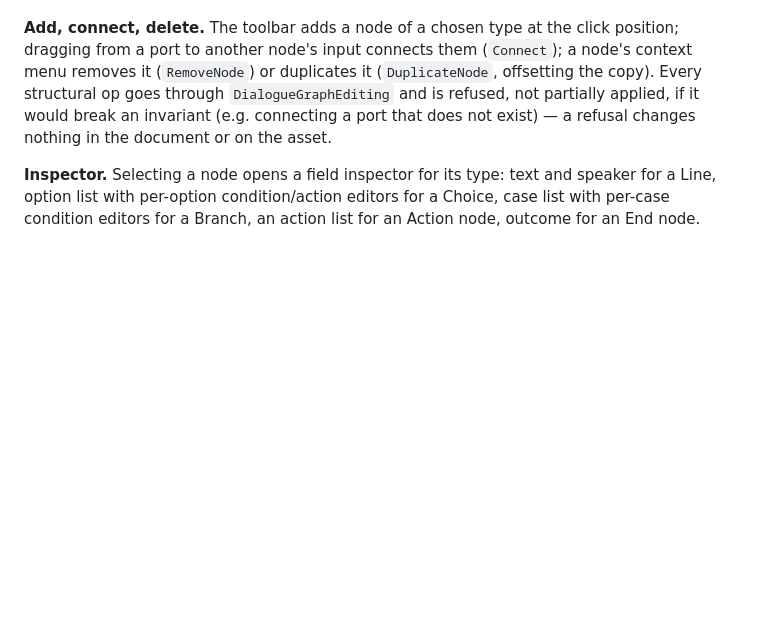
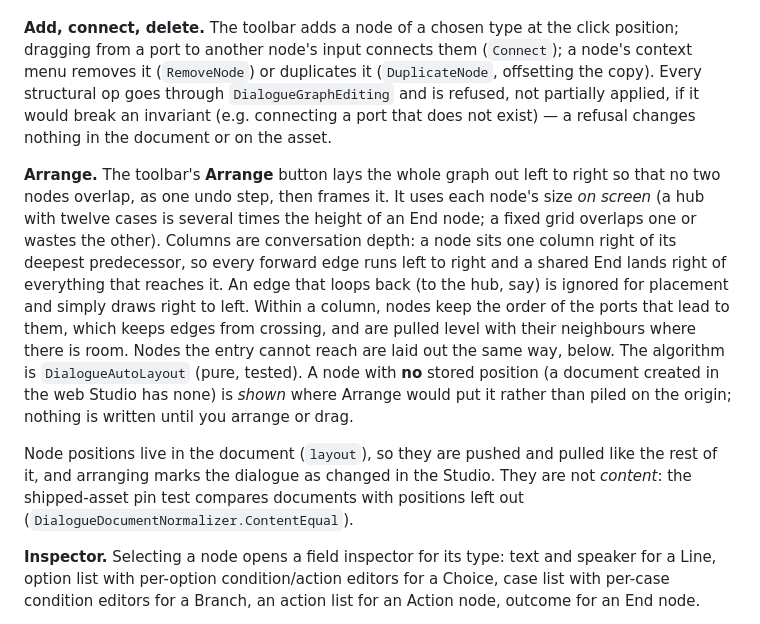
Before and after one commit to CrystallineRift/cr-docs, a Markdown page: docs/unity/32-dialogue-authoring.md, the part around the change. GitHub-like rendering; blank space fills up the shorter version.

Commit message:
docs(dialogue): the node editor's Arrange button and how layout is treated
Co-Authored-By: Claude Fable 5.1 <noreply@anthropic.com>
Claude-Session: https://claude.ai/code/session_01Kc1cTqCvNRqauxH9sor9FQ

```diff
--- a/docs/unity/32-dialogue-authoring.md
+++ b/docs/unity/32-dialogue-authoring.md
@@ -57,6 +57,22 @@ from a port to another node's input connects them (`Connect`); a node's context
 through `DialogueGraphEditing` and is refused, not partially applied, if it would break an
 invariant (e.g. connecting a port that does not exist) — a refusal changes nothing in the document
 or on the asset.
+
+**Arrange.** The toolbar's **Arrange** button lays the whole graph out left to right so that no two
+nodes overlap, as one undo step, then frames it. It uses each node's size *on screen* (a hub with
+twelve cases is several times the height of an End node; a fixed grid overlaps one or wastes the
+other). Columns are conversation depth: a node sits one column right of its deepest predecessor, so
+every forward edge runs left to right and a shared End lands right of everything that reaches it. An
+edge that loops back (to the hub, say) is ignored for placement and simply draws right to left.
+Within a column, nodes keep the order of the ports that lead to them, which keeps edges from
+crossing, and are pulled level with their neighbours where there is room. Nodes the entry cannot
+reach are laid out the same way, below. The algorithm is `DialogueAutoLayout` (pure, tested).
+A node with **no** stored position (a document created in the web Studio has none) is *shown* where
+Arrange would put it rather than piled on the origin; nothing is written until you arrange or drag.
+
+Node positions live in the document (`layout`), so they are pushed and pulled like the rest of it,
+and arranging marks the dialogue as changed in the Studio. They are not *content*: the shipped-asset
+pin test compares documents with positions left out (`DialogueDocumentNormalizer.ContentEqual`).
 
 **Inspector.** Selecting a node opens a field inspector for its type: text and speaker for a Line,
 option list with per-option condition/action editors for a Choice, case list with per-case condition
```
